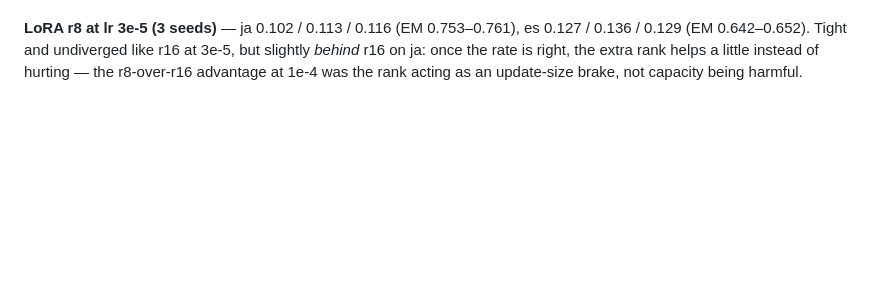
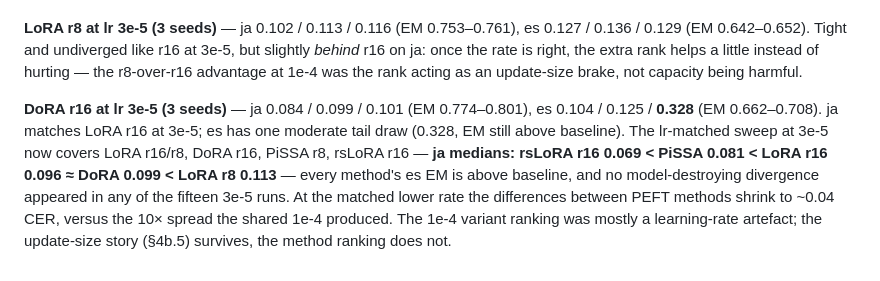
Before and after one commit to justinbrianhwang/MACULAR, a Markdown page: FINDINGS.md, the part around the change. Rendered like a GitHub page; blank space fills up the shorter version.

Commit message:
Record DoRA r16 at lr 3e-5; lr-matched sweep complete

```diff
--- a/FINDINGS.md
+++ b/FINDINGS.md
@@ -1018,3 +1018,15 @@ es 0.127 / 0.136 / 0.129 (EM 0.642–0.652). Tight and undiverged like r16 at
 3e-5, but slightly *behind* r16 on ja: once the rate is right, the extra rank
 helps a little instead of hurting — the r8-over-r16 advantage at 1e-4 was
 the rank acting as an update-size brake, not capacity being harmful.
+
+**DoRA r16 at lr 3e-5 (3 seeds)** — ja 0.084 / 0.099 / 0.101 (EM 0.774–0.801),
+es 0.104 / 0.125 / **0.328** (EM 0.662–0.708). ja matches LoRA r16 at 3e-5;
+es has one moderate tail draw (0.328, EM still above baseline). The lr-matched
+sweep at 3e-5 now covers LoRA r16/r8, DoRA r16, PiSSA r8, rsLoRA r16 —
+**ja medians: rsLoRA r16 0.069 < PiSSA 0.081 < LoRA r16 0.096 ≈ DoRA 0.099 <
+LoRA r8 0.113** — every method's es EM is above baseline, and no
+model-destroying divergence appeared in any of the fifteen 3e-5 runs. At the
+matched lower rate the differences between PEFT methods shrink to ~0.04 CER,
+versus the 10× spread the shared 1e-4 produced. The 1e-4 variant ranking was
+mostly a learning-rate artefact; the update-size story (§4b.5) survives, the
+method ranking does not.
```
